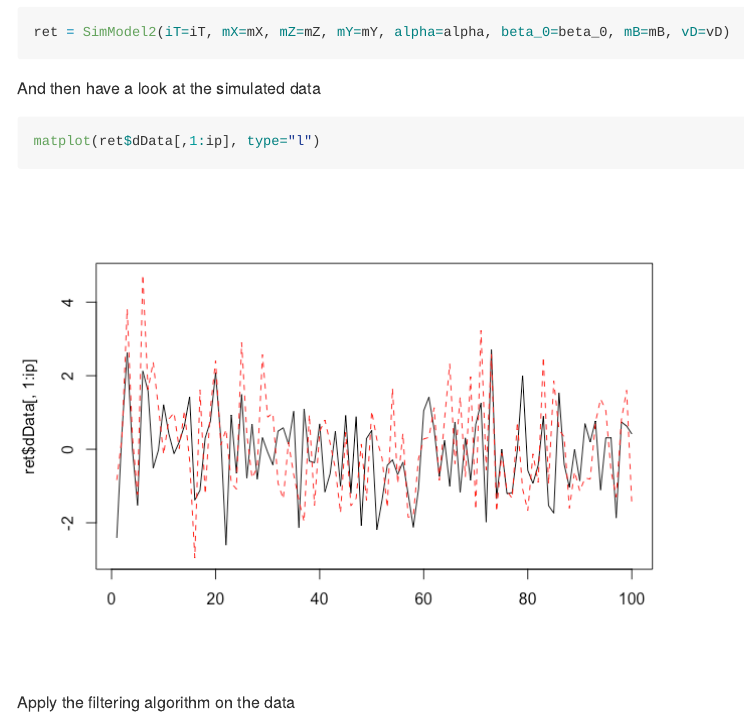
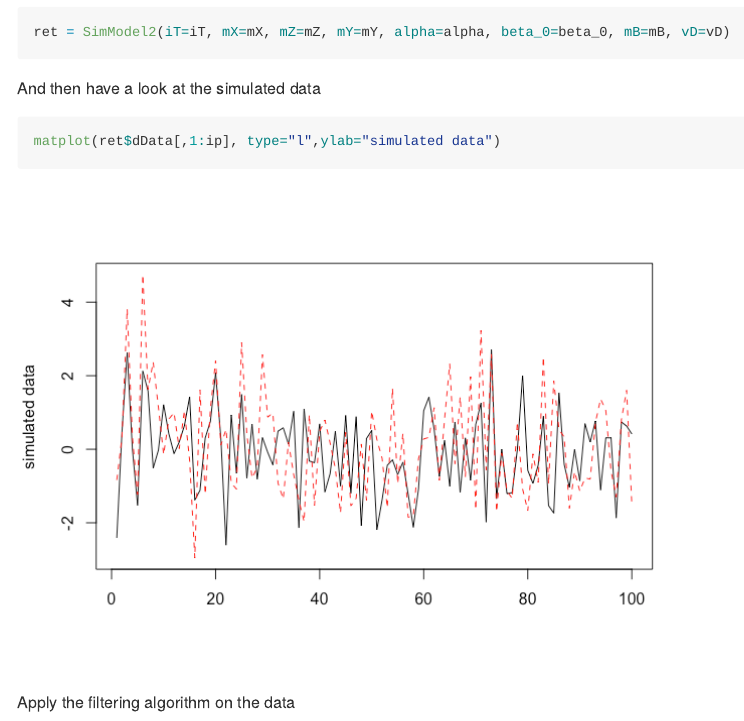
Before and after one commit to yukai-yang/SMFilter, an R Markdown document (READ.Rmd): the page in a window 1100 px wide, from 3590 px down. The pictures show the output file READ.md that the author committed with the source, drawn offline in the style of GitHub; long lines of code are wrapped.

Commit message:
Add files via upload

````diff
--- a/READ.Rmd
+++ b/READ.Rmd
@@ -160,7 +160,7 @@ ret = SimModel2(iT=iT, mX=mX, mZ=mZ, mY=mY, alpha=alpha, beta_0=beta_0, mB=mB, v
 And then have a look at the simulated data
 
 ```{r dat2}
-matplot(ret$dData[,1:ip], type="l")
+matplot(ret$dData[,1:ip], type="l",ylab="simulated data")
 ```
 
 Apply the filtering algorithm on the data
````
Also changed, not shown: READ.md, README-dat2-1.png.
